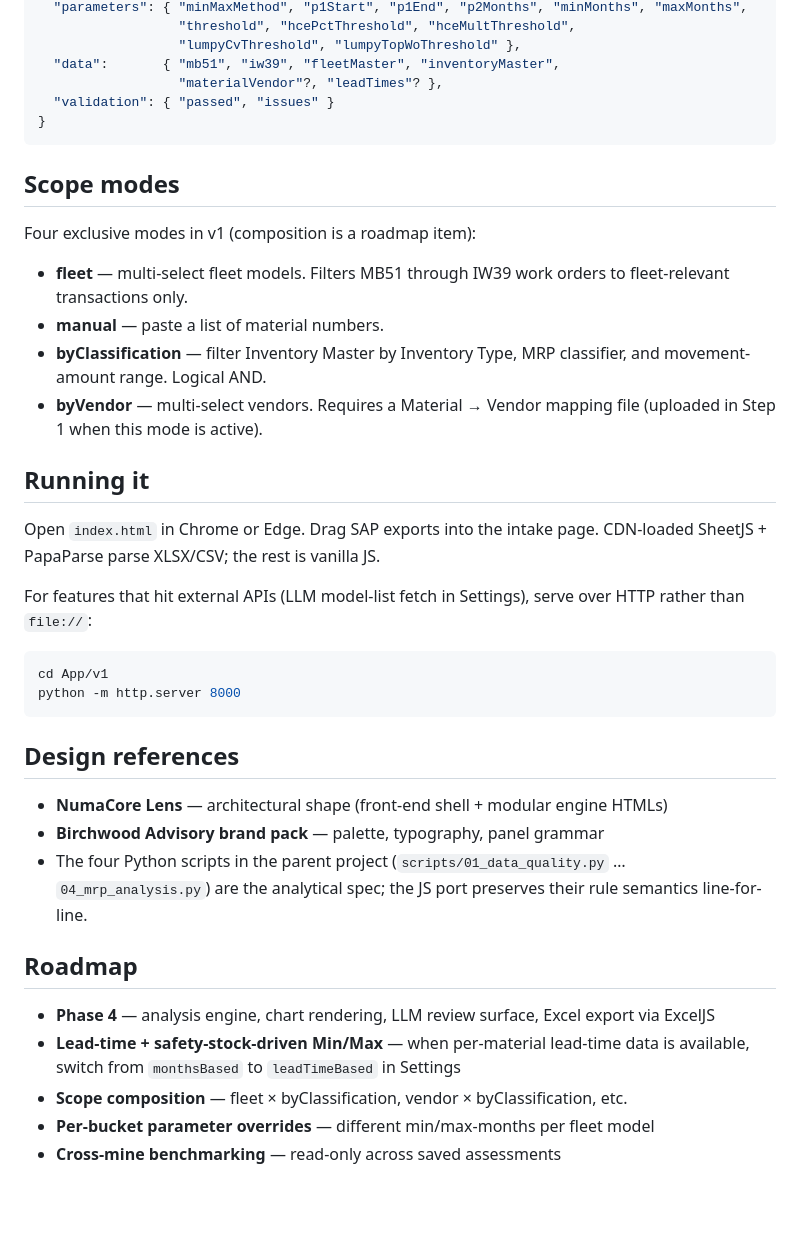
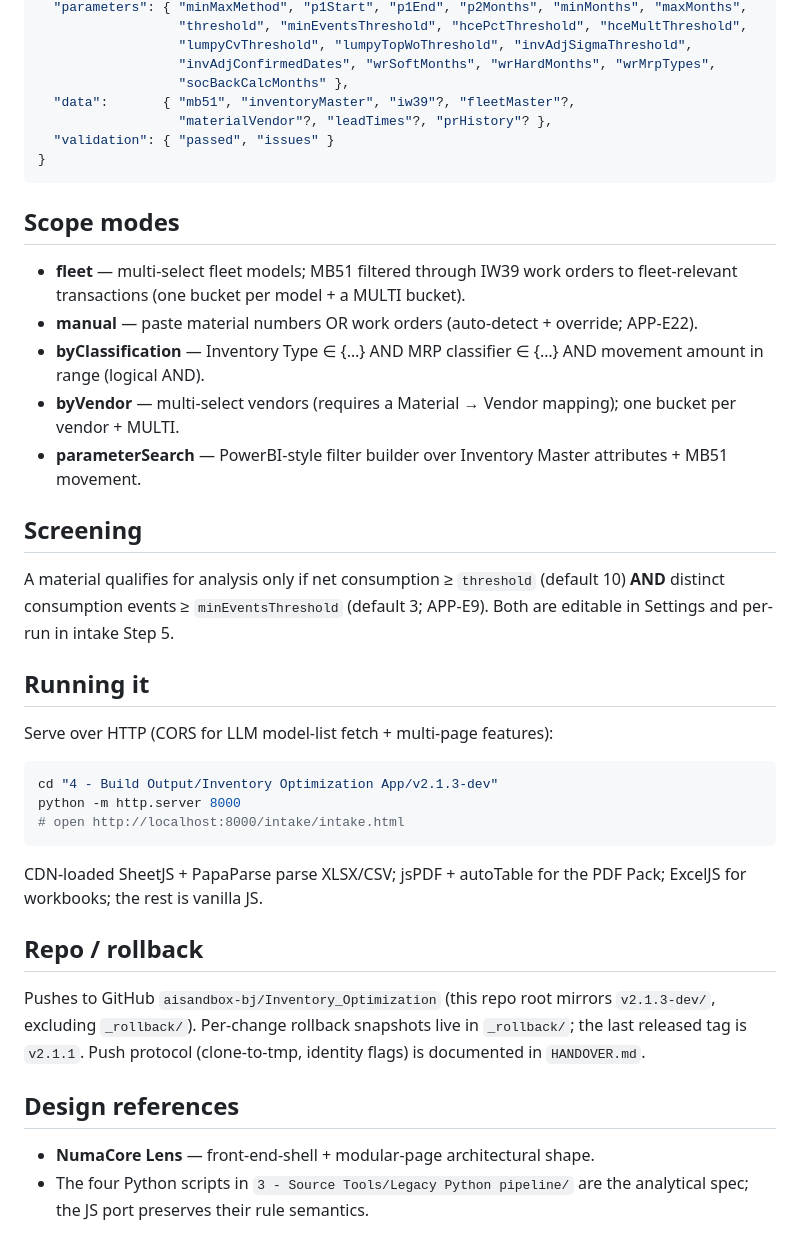
Before and after one commit to aisandbox-bj/Inventory_Optimization, a Markdown page: README.md, the part around one of its changes. Drawn GitHub-style; blank space fills up the shorter version.

````diff
--- a/README.md
+++ b/README.md
@@ -71,42 +55,43 @@ The intake engine writes a canonical JSON; the analysis engine consumes it. Sche
   "parameters": { "minMaxMethod", "p1Start", "p1End", "p2Months", "minMonths", "maxMonths",
-                  "threshold", "hcePctThreshold", "hceMultThreshold",
-                  "lumpyCvThreshold", "lumpyTopWoThreshold" },
-  "data":       { "mb51", "iw39", "fleetMaster", "inventoryMaster",
-                  "materialVendor"?, "leadTimes"? },
+                  "threshold", "minEventsThreshold", "hcePctThreshold", "hceMultThreshold",
+                  "lumpyCvThreshold", "lumpyTopWoThreshold", "invAdjSigmaThreshold",
+                  "invAdjConfirmedDates", "wrSoftMonths", "wrHardMonths", "wrMrpTypes",
+                  "socBackCalcMonths" },
+  "data":       { "mb51", "inventoryMaster", "iw39"?, "fleetMaster"?,
+                  "materialVendor"?, "leadTimes"?, "prHistory"? },
   "validation": { "passed", "issues" }
 }
 ```
 
 ## Scope modes
 
-Four exclusive modes in v1 (composition is a roadmap item):
+- **fleet** — multi-select fleet models; MB51 filtered through IW39 work orders to fleet-relevant transactions (one bucket per model + a MULTI bucket).
+- **manual** — paste material numbers OR work orders (auto-detect + override; APP-E22).
+- **byClassification** — Inventory Type ∈ {…} AND MRP classifier ∈ {…} AND movement amount in range (logical AND).
+- **byVendor** — multi-select vendors (requires a Material → Vendor mapping); one bucket per vendor + MULTI.
+- **parameterSearch** — PowerBI-style filter builder over Inventory Master attributes + MB51 movement.
 
-- **fleet** — multi-select fleet models. Filters MB51 through IW39 work orders to fleet-relevant transactions only.
-- **manual** — paste a list of material numbers.
-- **byClassification** — filter Inventory Master by Inventory Type, MRP classifier, and movement-amount range. Logical AND.
-- **byVendor** — multi-select vendors. Requires a Material → Vendor mapping file (uploaded in Step 1 when this mode is active).
+## Screening
+
+A material qualifies for analysis only if net consumption ≥ `threshold` (default 10) **AND** distinct consumption events ≥ `minEventsThreshold` (default 3; APP-E9). Both are editable in Settings and per-run in intake Step 5.
 
 ## Running it
 
-Open `index.html` in Chrome or Edge. Drag SAP exports into the intake page. CDN-loaded SheetJS + PapaParse parse XLSX/CSV; the rest is vanilla JS.
-
-For features that hit external APIs (LLM model-list fetch in Settings), serve over HTTP rather than `file://`:
+Serve over HTTP (CORS for LLM model-list fetch + multi-page features):
 
 ```bash
-cd App/v1
+cd "4 - Build Output/Inventory Optimization App/v2.1.3-dev"
 python -m http.server 8000
+# open http://localhost:8000/intake/intake.html
 ```
+
+CDN-loaded SheetJS + PapaParse parse XLSX/CSV; jsPDF + autoTable for the PDF Pack; ExcelJS for workbooks; the rest is vanilla JS.
+
+## Repo / rollback
+
+Pushes to GitHub `aisandbox-bj/Inventory_Optimization` (this repo root mirrors `v2.1.3-dev/`, excluding `_rollback/`). Per-change rollback snapshots live in `_rollback/`; the last released tag is `v2.1.1`. Push protocol (clone-to-tmp, identity flags) is documented in `HANDOVER.md`.
 
 ## Design references
 
-- **NumaCore Lens** — architectural shape (front-end shell + modular engine HTMLs)
-- **Birchwood Advisory brand pack** — palette, typography, panel grammar
-- The four Python scripts in the parent project (`scripts/01_data_quality.py` … `04_mrp_analysis.py`) are the analytical spec; the JS port preserves their rule semantics line-for-line.
-
-## Roadmap
-
-- **Phase 4** — analysis engine, chart rendering, LLM review surface, Excel export via ExcelJS
-- **Lead-time + safety-stock-driven Min/Max** — when per-material lead-time data is available, switch from `monthsBased` to `leadTimeBased` in Settings
-- **Scope composition** — fleet × byClassification, vendor × byClassification, etc.
-- **Per-bucket parameter overrides** — different min/max-months per fleet model
-- **Cross-mine benchmarking** — read-only across saved assessments
+- **NumaCore Lens** — front-end-shell + modular-page architectural shape.
+- The four Python scripts in `3 - Source Tools/Legacy Python pipeline/` are the analytical spec; the JS port preserves their rule semantics.
````
Also changed, not shown: other parts of README.md (+34 -50 lines).
